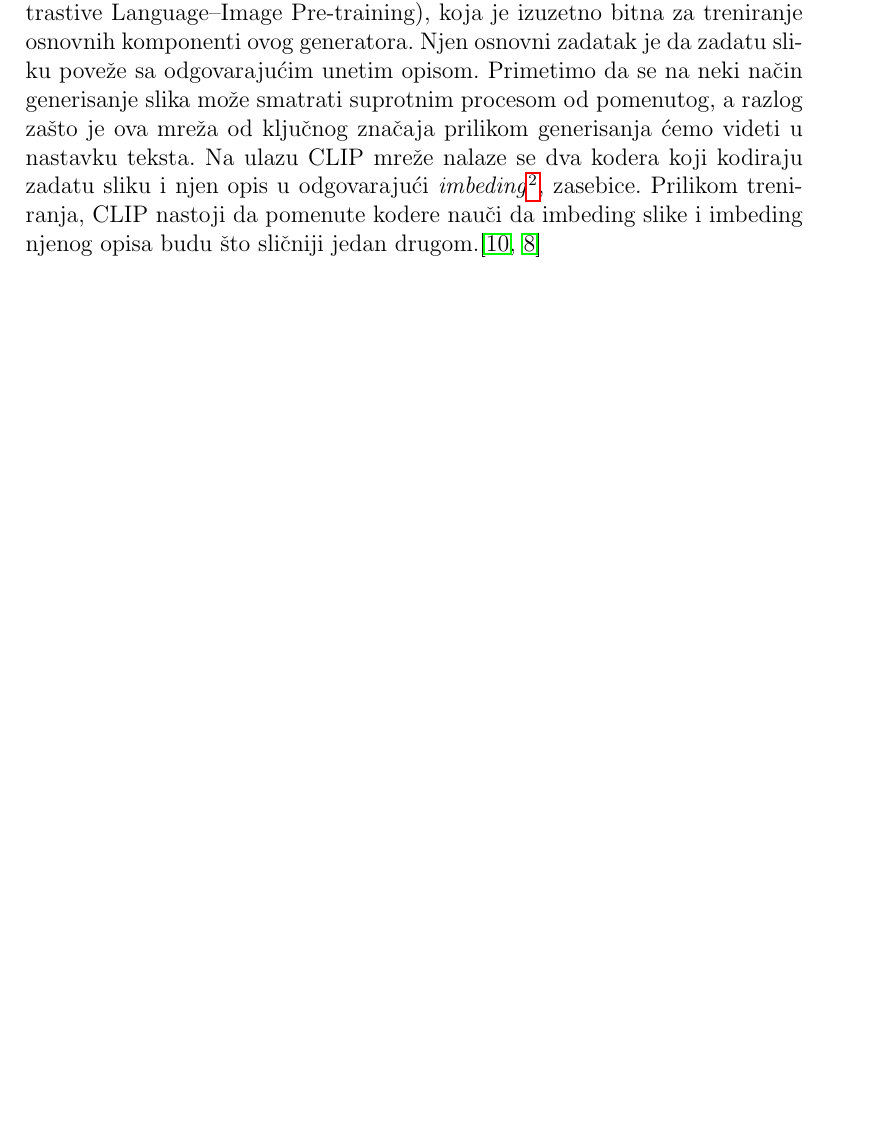
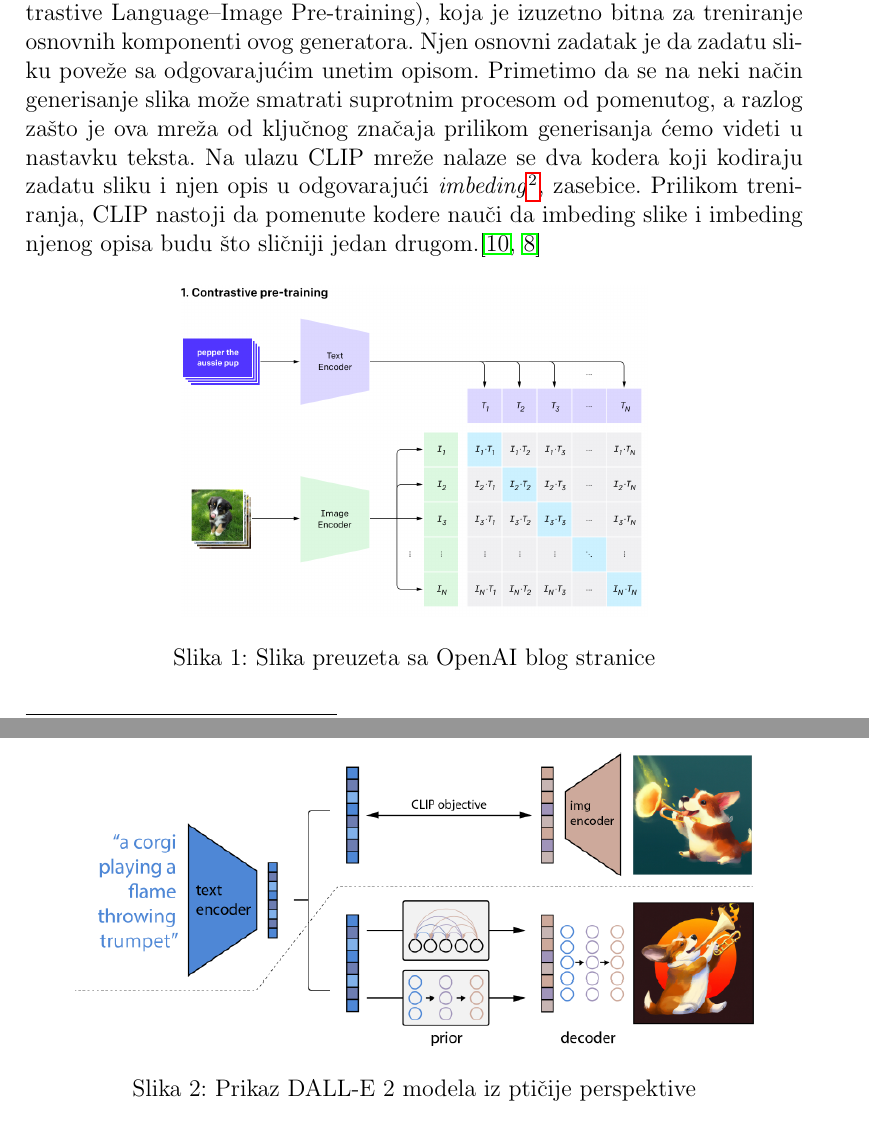
Before and after one commit to youngLights14/33_TNP2022, a LaTeX document (Seminarski rad.tex): part of page 5 of 15 before the commit and two parts of pages 5 and 7 of 16 after it, the two joined at a grey line, cut so that both start at the same text, the shorter picture padded with empty space. Compiled offline with pdfLaTeX.

Commit message:
dodate slike modela

```diff
--- a/Seminarski rad.tex
+++ b/Seminarski rad.tex
@@ -101,3 +101,7 @@ Na primeru konkretnog generatora DALL-E 2 možemo videti prethodno opisane mrež
 
 Za pocetak posmatraćemo takozvanu CLIP mrežu (skraćeno od Contrastive Language–Image Pre-training), koja je izuzetno bitna za treniranje osnovnih komponenti ovog generatora. Njen osnovni zadatak je da zadatu sliku poveže sa odgovarajućim unetim opisom. Primetimo da se na neki način generisanje slika može smatrati suprotnim procesom od pomenutog, a razlog zašto je ova mreža od ključnog značaja prilikom generisanja ćemo videti u nastavku teksta. Na ulazu CLIP mreže nalaze se dva kodera koji kodiraju zadatu sliku i njen opis u odgovarajući \textit{imbeding}\footnote{imbeding (eng. embedding) - rezultat preslikavanja skupa informacija u računarski zapis, vektor}, zasebice. Prilikom treniranja, CLIP nastoji da pomenute kodere nauči da imbeding slike i imbeding njenog opisa budu što sličniji jedan drugom.\cite{clip, openai_dali}
 
+\begin{figure}[htp]
+\centering
+\includegraphics[width=0.6\textwidth]{clip.png}
+\caption{Slika preuzeta sa OpenAI blog stranice}
@@ -109,3 +119,9 @@ Zato se na samom kraju ovog generatora slika rezolucije 64x64 prolazi kroz jos d
+\begin{figure}[htp]
+\centering
+\includegraphics[width=1\textwidth]{dalle2.png}
+\caption{Prikaz DALL-E 2 modela iz ptičije perspektive}
+\label{fig: dalle2slika}
+\end{figure}
 
 \pagebreak
 
```
Also changed, not shown: Seminarski rad.pdf, clip.png (added), dalle2.png (added), Seminarski rad.tex (6 more changed lines).
